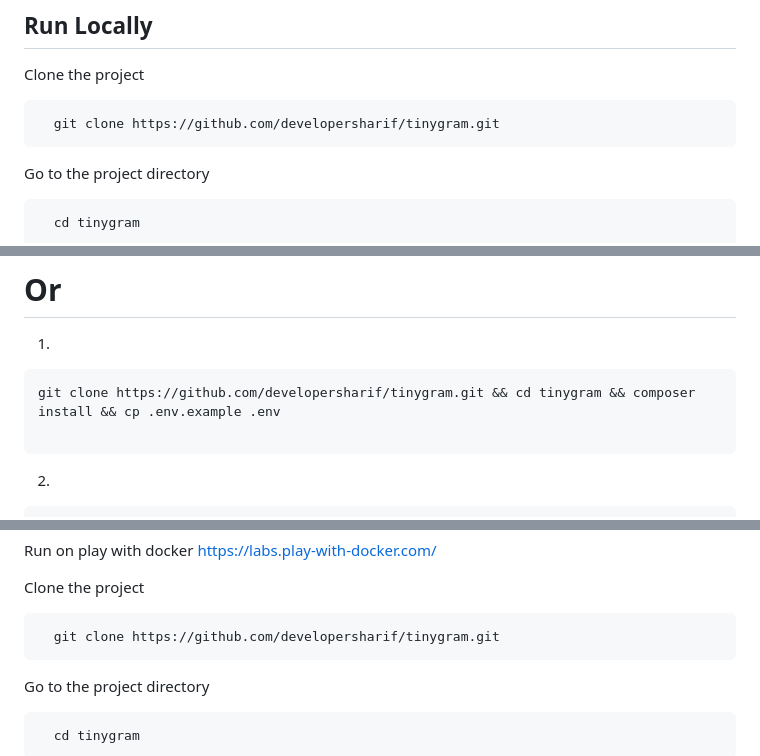
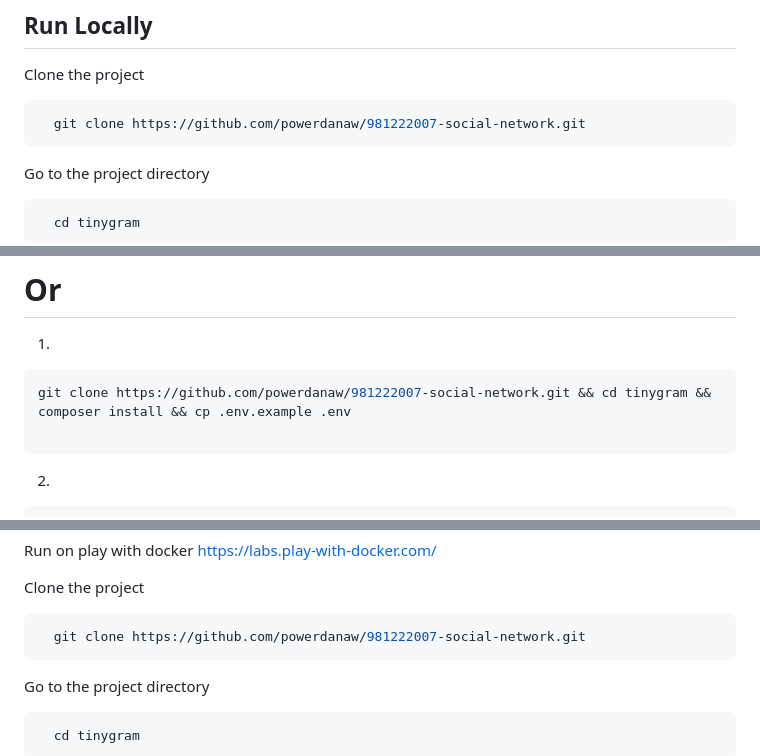
Before and after one commit to powerdanaw/981222007-social-network, a Markdown page: simple-social-media/tinygram/README.md, 3 parts joined by grey strips. Drawn GitHub-style.

````diff
--- a/simple-social-media/tinygram/README.md
+++ b/simple-social-media/tinygram/README.md
@@ -11,7 +11,7 @@ Tinygram is a cutting-edge social media platform 😊 that brings the world of v
 Clone the project
 
 ```bash
-  git clone https://github.com/developersharif/tinygram.git
+  git clone https://github.com/powerdanaw/981222007-social-network.git
 ```
 
 Go to the project directory
@@ -93,7 +93,7 @@ Start the socket server
 1.
 
 ```bash
-git clone https://github.com/developersharif/tinygram.git && cd tinygram && composer install && cp .env.example .env
+git clone https://github.com/powerdanaw/981222007-social-network.git && cd tinygram && composer install && cp .env.example .env
 
 ```
 
@@ -126,7 +126,7 @@ https://labs.play-with-docker.com/
 Clone the project
 
 ```bash
-  git clone https://github.com/developersharif/tinygram.git
+  git clone https://github.com/powerdanaw/981222007-social-network.git
 ```
 
 Go to the project directory
````
Also changed, not shown: other parts of simple-social-media/tinygram/README.md (+0 -4 lines).
